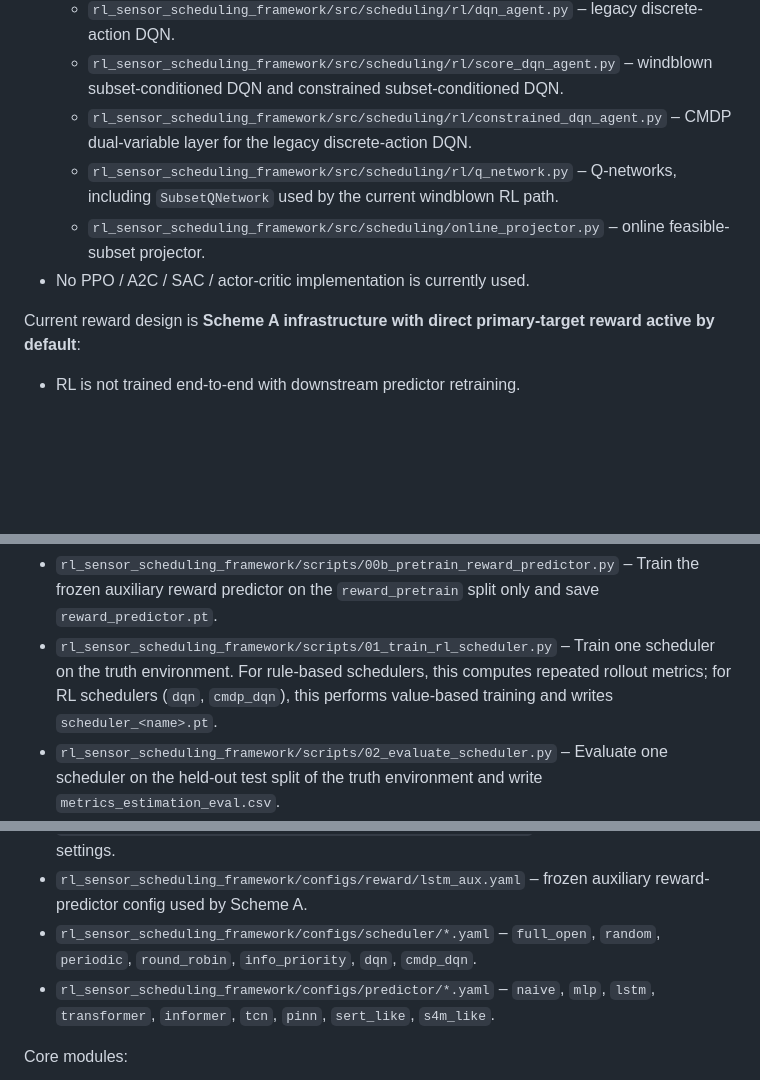
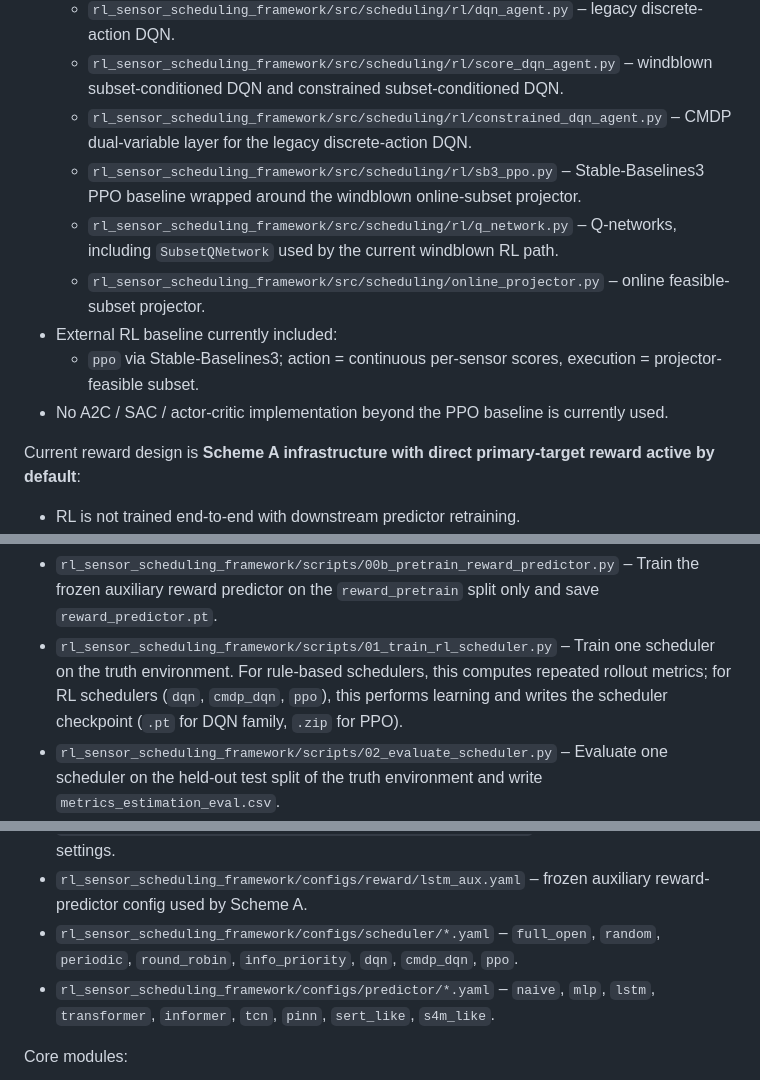
Before and after one commit to JekYUlll/microclimate_demo, a Markdown page: AGENTS.md, 3 parts joined by grey strips. Drawn GitHub-style; blank space fills up the shorter version.

Commit message:
Document PPO baseline and update submodule

```diff
--- a/AGENTS.md
+++ b/AGENTS.md
@@ -69,9 +69,12 @@ Important RL design note:
   - `rl_sensor_scheduling_framework/src/scheduling/rl/dqn_agent.py` – legacy discrete-action DQN.
   - `rl_sensor_scheduling_framework/src/scheduling/rl/score_dqn_agent.py` – windblown subset-conditioned DQN and constrained subset-conditioned DQN.
   - `rl_sensor_scheduling_framework/src/scheduling/rl/constrained_dqn_agent.py` – CMDP dual-variable layer for the legacy discrete-action DQN.
+  - `rl_sensor_scheduling_framework/src/scheduling/rl/sb3_ppo.py` – Stable-Baselines3 PPO baseline wrapped around the windblown online-subset projector.
   - `rl_sensor_scheduling_framework/src/scheduling/rl/q_network.py` – Q-networks, including `SubsetQNetwork` used by the current windblown RL path.
   - `rl_sensor_scheduling_framework/src/scheduling/online_projector.py` – online feasible-subset projector.
-- No PPO / A2C / SAC / actor-critic implementation is currently used.
+- External RL baseline currently included:
+  - `ppo` via Stable-Baselines3; action = continuous per-sensor scores, execution = projector-feasible subset.
+- No A2C / SAC / actor-critic implementation beyond the PPO baseline is currently used.
 
 Current reward design is **Scheme A infrastructure with direct primary-target reward active by default**:
 - RL is not trained end-to-end with downstream predictor retraining.
@@ -98,7 +101,7 @@ The frozen forecast-reward oracle is still trained **before** RL on a disjoint `
 Core scripts:
 - `rl_sensor_scheduling_framework/scripts/00_generate_business_data.py` – Generate the shared high-frequency truth CSV for the business case. Typical output: `rl_sensor_scheduling_framework/data/generated/windblown_truth.csv`.
 - `rl_sensor_scheduling_framework/scripts/00b_pretrain_reward_predictor.py` – Train the frozen auxiliary reward predictor on the `reward_pretrain` split only and save `reward_predictor.pt`.
-- `rl_sensor_scheduling_framework/scripts/01_train_rl_scheduler.py` – Train one scheduler on the truth environment. For rule-based schedulers, this computes repeated rollout metrics; for RL schedulers (`dqn`, `cmdp_dqn`), this performs value-based training and writes `scheduler_<name>.pt`.
+- `rl_sensor_scheduling_framework/scripts/01_train_rl_scheduler.py` – Train one scheduler on the truth environment. For rule-based schedulers, this computes repeated rollout metrics; for RL schedulers (`dqn`, `cmdp_dqn`, `ppo`), this performs learning and writes the scheduler checkpoint (`.pt` for DQN family, `.zip` for PPO).
 - `rl_sensor_scheduling_framework/scripts/02_evaluate_scheduler.py` – Evaluate one scheduler on the held-out test split of the truth environment and write `metrics_estimation_eval.csv`.
 - `rl_sensor_scheduling_framework/scripts/03_build_forecast_dataset.py` – Replay a trained/evaluated scheduler over the full truth sequence and export one scheduler-specific dataset NPZ containing `input_series` (estimated state), `target_series` (truth targets), `observed_mask`, `event_flags`, `power`, `trace_p`, and `feature_names`.
 - `rl_sensor_scheduling_framework/scripts/04_train_predictors.py` – Split the scheduler-specific dataset into train/val/test windows, normalize with train statistics, train one predictor, and save `forecast_predictions.npz` + `metrics_forecast.csv`.
@@ -117,7 +120,7 @@ Main configs:
 - `rl_sensor_scheduling_framework/configs/sensors/windblown_sensors.yaml` – sensor definitions, observed variables, and power / startup-peak costs.
 - `rl_sensor_scheduling_framework/configs/estimator/kalman.yaml` – linear Gaussian estimator settings.
 - `rl_sensor_scheduling_framework/configs/reward/lstm_aux.yaml` – frozen auxiliary reward-predictor config used by Scheme A.
-- `rl_sensor_scheduling_framework/configs/scheduler/*.yaml` – `full_open`, `random`, `periodic`, `round_robin`, `info_priority`, `dqn`, `cmdp_dqn`.
+- `rl_sensor_scheduling_framework/configs/scheduler/*.yaml` – `full_open`, `random`, `periodic`, `round_robin`, `info_priority`, `dqn`, `cmdp_dqn`, `ppo`.
 - `rl_sensor_scheduling_framework/configs/predictor/*.yaml` – `naive`, `mlp`, `lstm`, `transformer`, `informer`, `tcn`, `pinn`, `sert_like`, `s4m_like`.
 
 Core modules:
```
